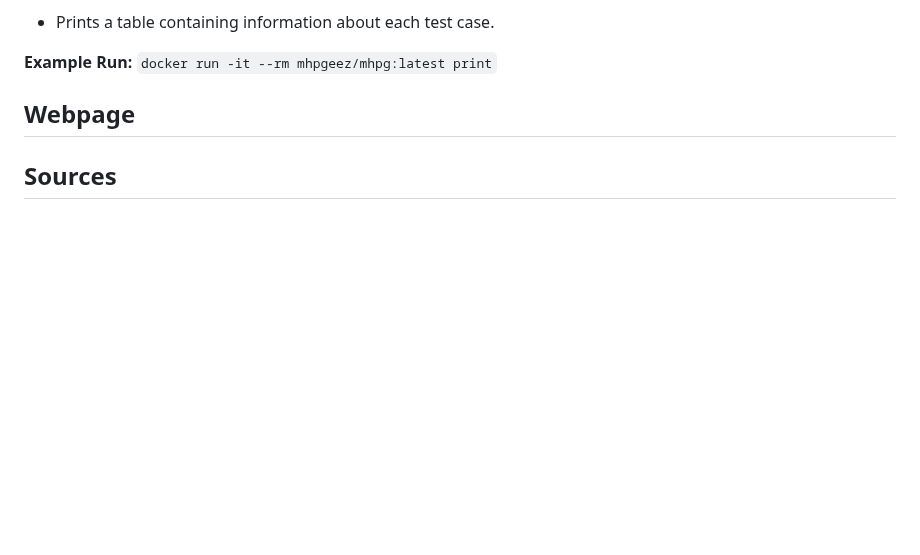
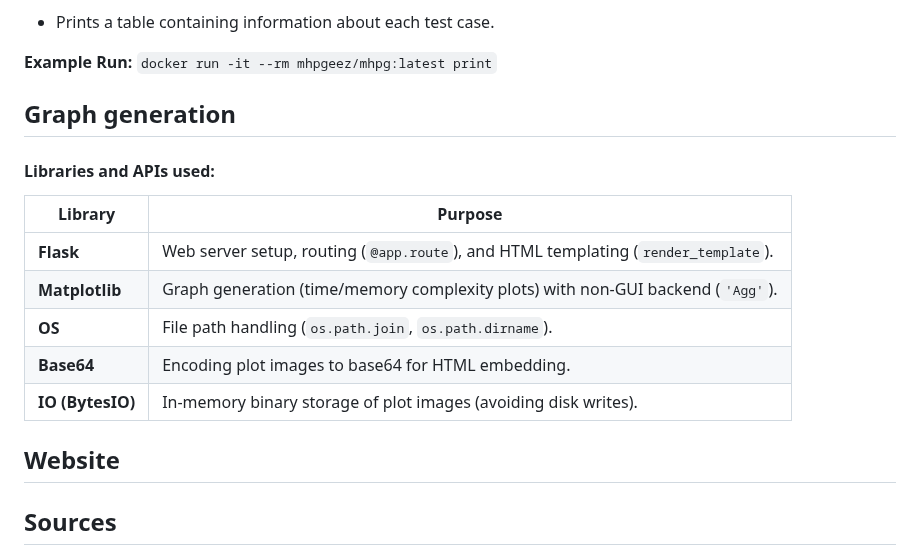
Before and after one commit to proyetei/CS-4ZP6A-Capstone-Akanda, a Markdown page: README.md, the part around the change. Rendered like a GitHub page; blank space fills up the shorter version.

```diff
--- a/README.md
+++ b/README.md
@@ -608,7 +608,18 @@ Flags:
 
 **Example Run:** `docker run -it --rm mhpgeez/mhpg:latest print`
 
-## Webpage <a id='ssWebpage'></a>
+## Graph generation <a id='ssGraph'></a>
+#### Libraries and APIs used:
+
+| Library           | Purpose                                                                 |
+|-------------------|-------------------------------------------------------------------------|
+| **Flask**         | Web server setup, routing (`@app.route`), and HTML templating (`render_template`). |
+| **Matplotlib**    | Graph generation (time/memory complexity plots) with non-GUI backend (`'Agg'`). |
+| **OS**            | File path handling (`os.path.join`, `os.path.dirname`).                |
+| **Base64**        | Encoding plot images to base64 for HTML embedding.                      |
+| **IO (BytesIO)**  | In-memory binary storage of plot images (avoiding disk writes).         |
+
+## Website <a id='ssWebsite'></a>
 
 ## Sources <a id='ssSources'></a>
 - https://discourse.nixos.org/t/how-to-use-nix-only-in-docker-for-a-project/18043
```
